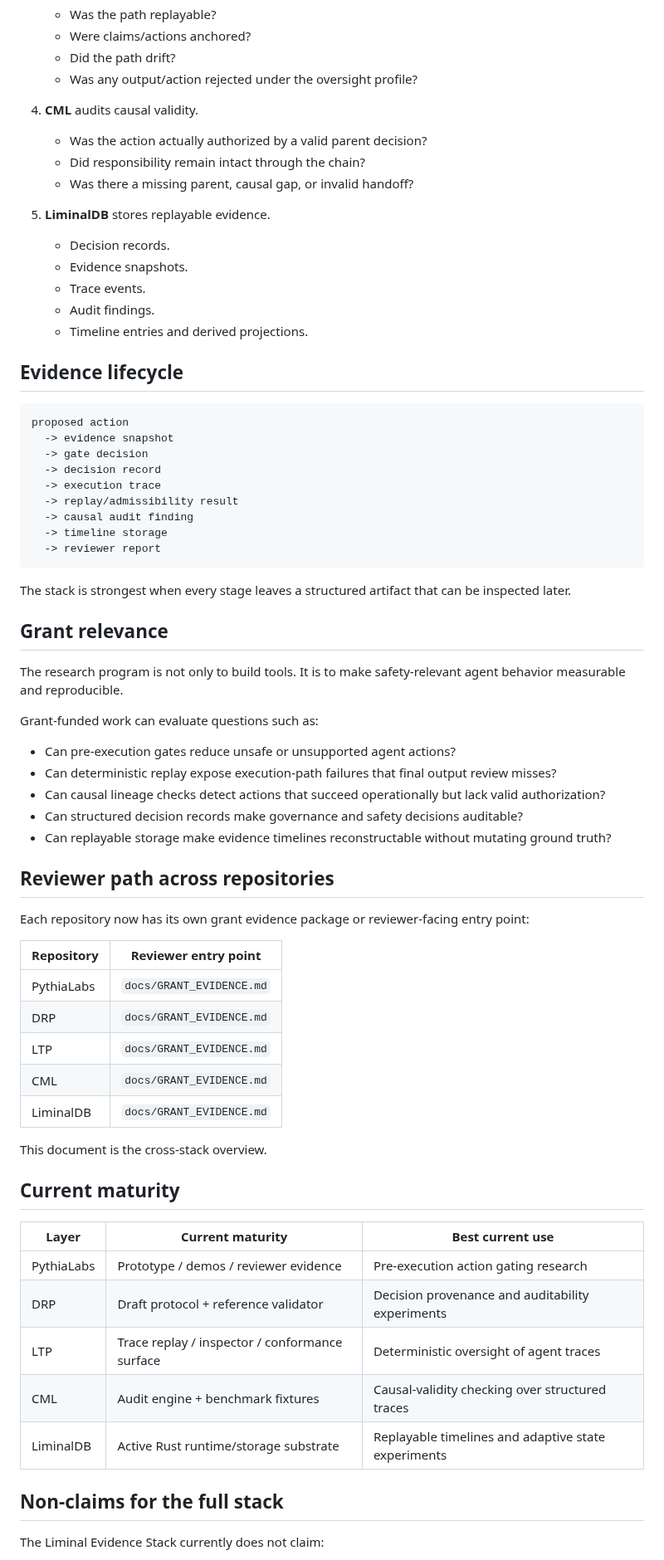
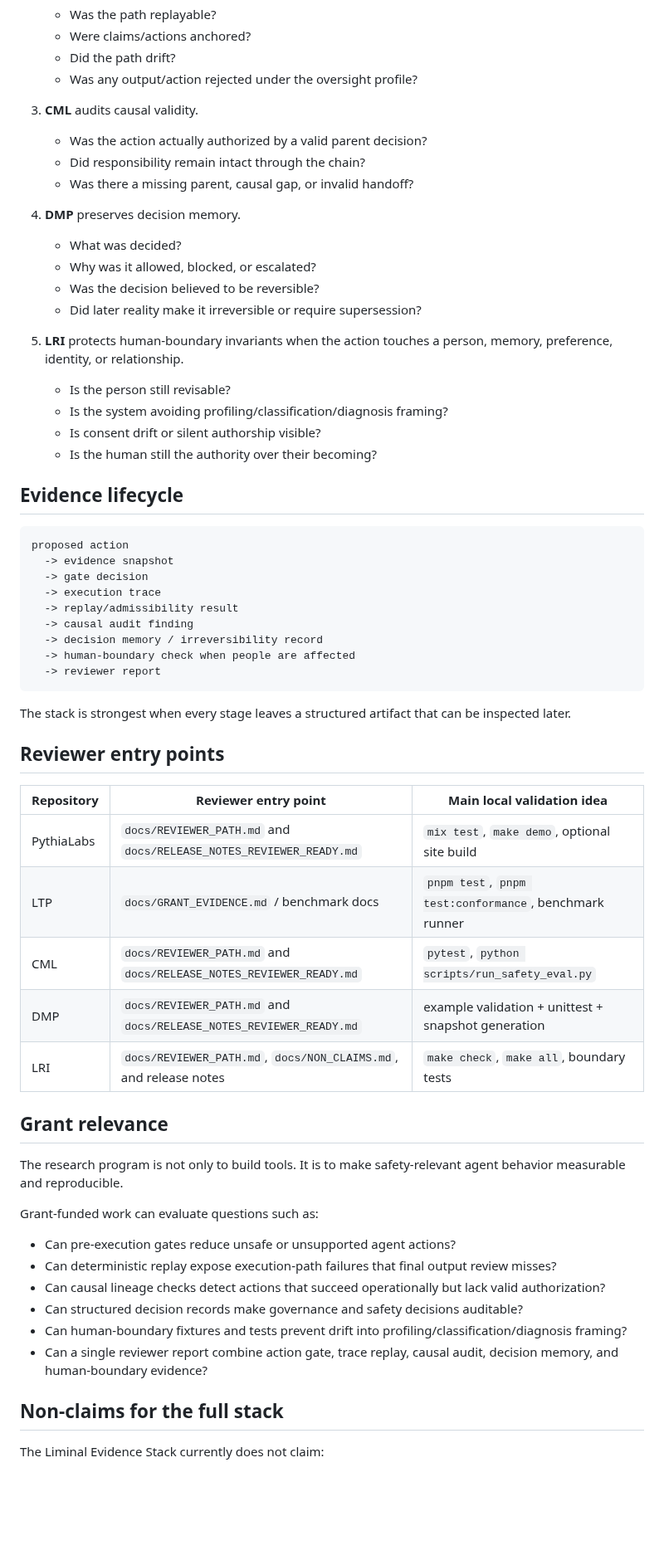
Before and after one commit to safal207/pythiaLabs, a Markdown page: docs/LIMINAL_EVIDENCE_STACK.md, the part around one of its changes. Shown at 83% size. Drawn GitHub-style; blank space fills up the shorter version.

Commit message:
docs: refresh portfolio-level reviewer map

````diff
--- a/docs/LIMINAL_EVIDENCE_STACK.md
+++ b/docs/LIMINAL_EVIDENCE_STACK.md
@@ -98,17 +120,22 @@ A coding agent wants to modify CI configuration after a failed build.
    - Did the path drift?
    - Was any output/action rejected under the oversight profile?
 
-4. **CML** audits causal validity.
+3. **CML** audits causal validity.
    - Was the action actually authorized by a valid parent decision?
    - Did responsibility remain intact through the chain?
    - Was there a missing parent, causal gap, or invalid handoff?
 
-5. **LiminalDB** stores replayable evidence.
-   - Decision records.
-   - Evidence snapshots.
-   - Trace events.
-   - Audit findings.
-   - Timeline entries and derived projections.
+4. **DMP** preserves decision memory.
+   - What was decided?
+   - Why was it allowed, blocked, or escalated?
+   - Was the decision believed to be reversible?
+   - Did later reality make it irreversible or require supersession?
+
+5. **LRI** protects human-boundary invariants when the action touches a person, memory, preference, identity, or relationship.
+   - Is the person still revisable?
+   - Is the system avoiding profiling/classification/diagnosis framing?
+   - Is consent drift or silent authorship visible?
+   - Is the human still the authority over their becoming?
 
 ## Evidence lifecycle
 
@@ -116,15 +143,25 @@ A coding agent wants to modify CI configuration after a failed build.
 proposed action
   -> evidence snapshot
   -> gate decision
-  -> decision record
   -> execution trace
   -> replay/admissibility result
   -> causal audit finding
-  -> timeline storage
+  -> decision memory / irreversibility record
+  -> human-boundary check when people are affected
   -> reviewer report
 ```
 
 The stack is strongest when every stage leaves a structured artifact that can be inspected later.
+
+## Reviewer entry points
+
+| Repository | Reviewer entry point | Main local validation idea |
+|---|---|---|
+| PythiaLabs | `docs/REVIEWER_PATH.md` and `docs/RELEASE_NOTES_REVIEWER_READY.md` | `mix test`, `make demo`, optional site build |
+| LTP | `docs/GRANT_EVIDENCE.md` / benchmark docs | `pnpm test`, `pnpm test:conformance`, benchmark runner |
+| CML | `docs/REVIEWER_PATH.md` and `docs/RELEASE_NOTES_REVIEWER_READY.md` | `pytest`, `python scripts/run_safety_eval.py` |
+| DMP | `docs/REVIEWER_PATH.md` and `docs/RELEASE_NOTES_REVIEWER_READY.md` | example validation + unittest + snapshot generation |
+| LRI | `docs/REVIEWER_PATH.md`, `docs/NON_CLAIMS.md`, and release notes | `make check`, `make all`, boundary tests |
 
 ## Grant relevance
 
@@ -136,31 +173,8 @@ Grant-funded work can evaluate questions such as:
 - Can deterministic replay expose execution-path failures that final output review misses?
 - Can causal lineage checks detect actions that succeed operationally but lack valid authorization?
 - Can structured decision records make governance and safety decisions auditable?
-- Can replayable storage make evidence timelines reconstructable without mutating ground truth?
-
-## Reviewer path across repositories
-
-Each repository now has its own grant evidence package or reviewer-facing entry point:
-
-| Repository | Reviewer entry point |
-| --- | --- |
-| PythiaLabs | `docs/GRANT_EVIDENCE.md` |
-| DRP | `docs/GRANT_EVIDENCE.md` |
-| LTP | `docs/GRANT_EVIDENCE.md` |
-| CML | `docs/GRANT_EVIDENCE.md` |
-| LiminalDB | `docs/GRANT_EVIDENCE.md` |
-
-This document is the cross-stack overview.
-
-## Current maturity
-
-| Layer | Current maturity | Best current use |
-| --- | --- | --- |
-| PythiaLabs | Prototype / demos / reviewer evidence | Pre-execution action gating research |
-| DRP | Draft protocol + reference validator | Decision provenance and auditability experiments |
-| LTP | Trace replay / inspector / conformance surface | Deterministic oversight of agent traces |
-| CML | Audit engine + benchmark fixtures | Causal-validity checking over structured traces |
-| LiminalDB | Active Rust runtime/storage substrate | Replayable timelines and adaptive state experiments |
+- Can human-boundary fixtures and tests prevent drift into profiling/classification/diagnosis framing?
+- Can a single reviewer report combine action gate, trace replay, causal audit, decision memory, and human-boundary evidence?
 
 ## Non-claims for the full stack
 
````
Also changed, not shown: other parts of docs/LIMINAL_EVIDENCE_STACK.md (+89 -66 lines).
